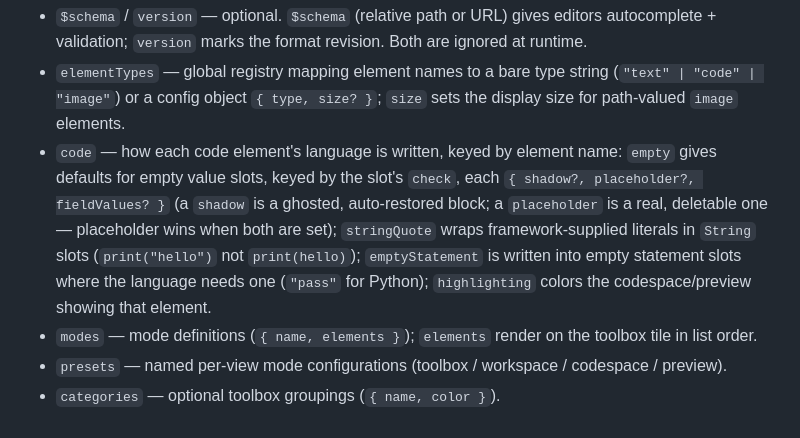
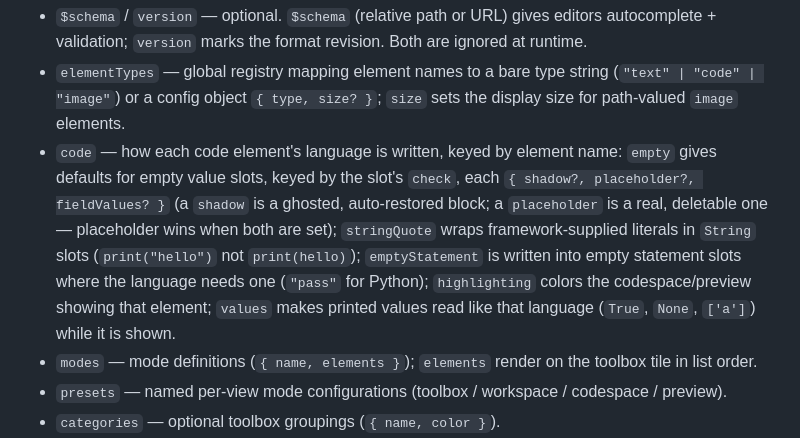
Before and after one commit to morphicblocks/morphic-blocks, a Markdown page: README.md, the part around the change. GitHub-like rendering.

Commit message:
📚 docs(readme): mention the value format of code elements
Co-Authored-By: Claude Opus 5.5 <noreply@anthropic.com>

```diff
--- a/README.md
+++ b/README.md
@@ -182,7 +182,7 @@ shipped schema for editor autocomplete and inline validation.
 
 - `$schema` / `version` — optional. `$schema` (relative path or URL) gives editors autocomplete + validation; `version` marks the format revision. Both are ignored at runtime.
 - `elementTypes` — global registry mapping element names to a bare type string (`"text" | "code" | "image"`) or a config object `{ type, size? }`; `size` sets the display size for path-valued `image` elements.
-- `code` — how each code element's language is written, keyed by element name: `empty` gives defaults for empty value slots, keyed by the slot's `check`, each `{ shadow?, placeholder?, fieldValues? }` (a `shadow` is a ghosted, auto-restored block; a `placeholder` is a real, deletable one — placeholder wins when both are set); `stringQuote` wraps framework-supplied literals in `String` slots (`print("hello")` not `print(hello)`); `emptyStatement` is written into empty statement slots where the language needs one (`"pass"` for Python); `highlighting` colors the codespace/preview showing that element.
+- `code` — how each code element's language is written, keyed by element name: `empty` gives defaults for empty value slots, keyed by the slot's `check`, each `{ shadow?, placeholder?, fieldValues? }` (a `shadow` is a ghosted, auto-restored block; a `placeholder` is a real, deletable one — placeholder wins when both are set); `stringQuote` wraps framework-supplied literals in `String` slots (`print("hello")` not `print(hello)`); `emptyStatement` is written into empty statement slots where the language needs one (`"pass"` for Python); `highlighting` colors the codespace/preview showing that element; `values` makes printed values read like that language (`True`, `None`, `['a']`) while it is shown.
 - `modes` — mode definitions (`{ name, elements }`); `elements` render on the toolbox tile in list order.
 - `presets` — named per-view mode configurations (toolbox / workspace / codespace / preview).
 - `categories` — optional toolbox groupings (`{ name, color }`).
```
Also changed, not shown: CLAUDE.md (+1 -1 lines).
